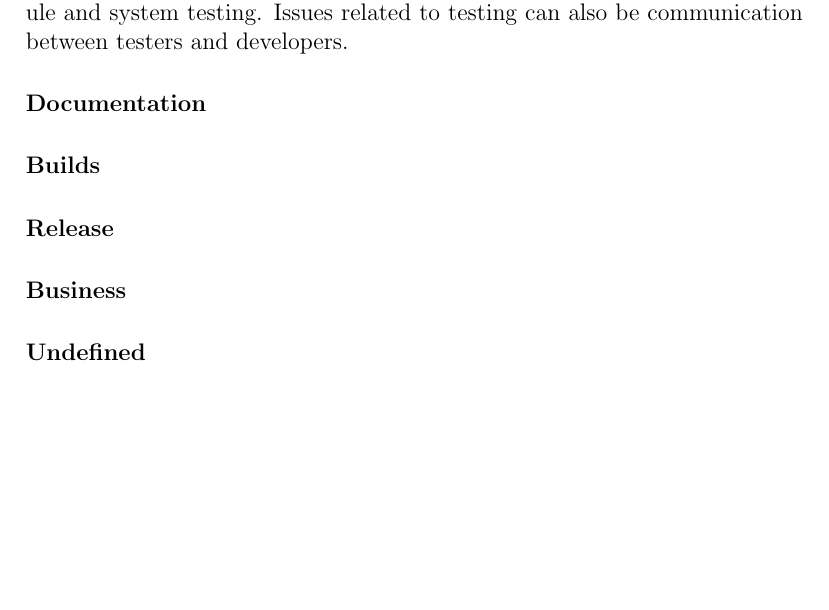
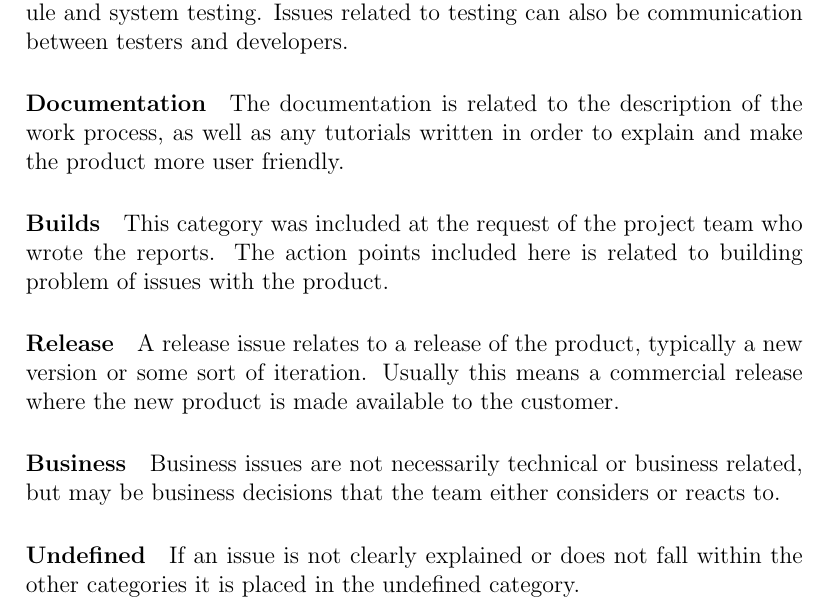
Before and after one commit to AgileMasters/Master-Thesis, a LaTeX thesis (Thesis.tex, which reads method.tex): part of page 10 of 17, cut so that both start at the same text, the shorter picture padded with empty space. Compiled offline with pdfLaTeX.

Commit message:
legger inn ferdig development

```diff
--- a/method.tex
+++ b/method.tex
@@ -160,10 +160,15 @@ Development includes the writing of code, as well as the designing of the system
 \paragraph{Testing}
 Issues related to the testing of a product, this includes unit, module and system testing. Issues related to testing can also be communication between testers and developers.
 \paragraph{Documentation}
+The documentation is related to the description of the work process, as well as any tutorials written in order to explain and make the product more user friendly.
 \paragraph{Builds}
+This category was included at the request of the project team who wrote the reports. The action points included here is related to building problem of issues with the product.
 \paragraph{Release}
+A release issue relates to a release of the product, typically a new version or some sort of iteration. Usually this means a commercial release where the new product is made available to the customer.
 \paragraph{Business}
+Business issues are not necessarily technical or business related, but may be business decisions that the team either considers or reacts to.
 \paragraph{Undefined}
+If an issue is not clearly explained or does not fall within the other categories it is placed in the undefined category.
 \subsubsection{Collaboration}
 One of the aspects during a software developing process is collaboration. Fægri ~\cite{Faegri2012} describes collaboration as the following:
 \begin{quote}
```
